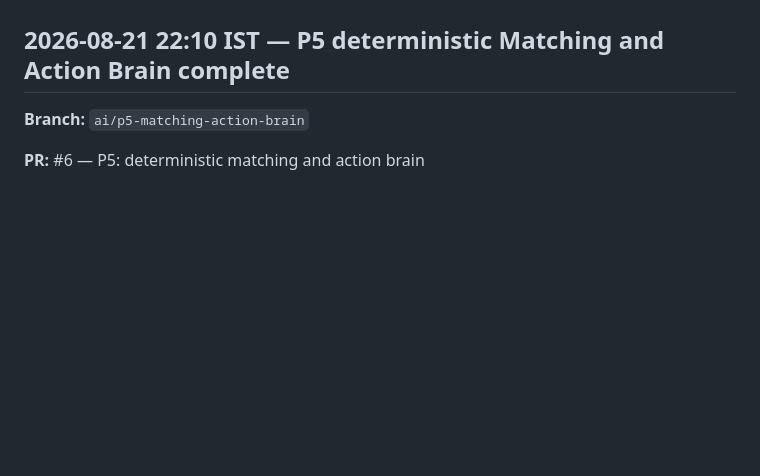
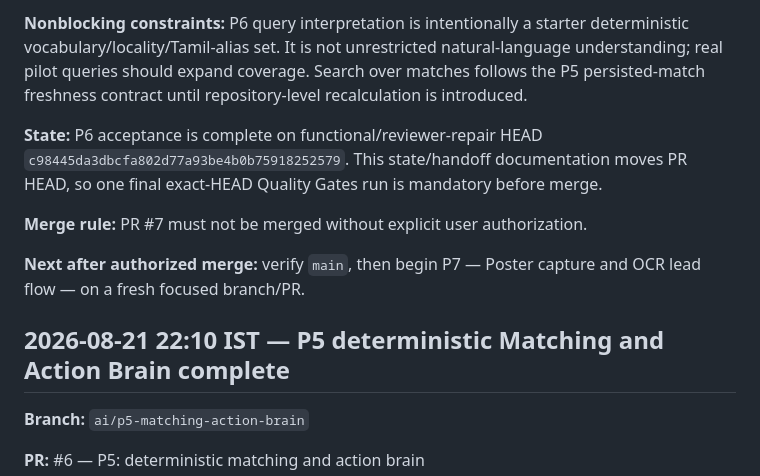
Before and after one commit to sp4devops/realestate-agent, a Markdown page: docs/handoff/HANDOFF_LOG.md, the part around one of its changes. Rendered like a GitHub page; blank space fills up the shorter version.

Commit message:
P6 append Ask/Search completion handoff

```diff
--- a/docs/handoff/HANDOFF_LOG.md
+++ b/docs/handoff/HANDOFF_LOG.md
@@ -4,3 +36,10 @@ Append-only session history. New entries go at the top beneath this introduction
+**Nonblocking constraints:** P6 query interpretation is intentionally a starter deterministic vocabulary/locality/Tamil-alias set. It is not unrestricted natural-language understanding; real pilot queries should expand coverage. Search over matches follows the P5 persisted-match freshness contract until repository-level recalculation is introduced.
+
+**State:** P6 acceptance is complete on functional/reviewer-repair HEAD `c98445da3dbcfa802d77a93be4b0b75918252579`. This state/handoff documentation moves PR HEAD, so one final exact-HEAD Quality Gates run is mandatory before merge.
+
+**Merge rule:** PR #7 must not be merged without explicit user authorization.
+
+**Next after authorized merge:** verify `main`, then begin P7 — Poster capture and OCR lead flow — on a fresh focused branch/PR.
 
 ## 2026-08-21 22:10 IST — P5 deterministic Matching and Action Brain complete
 
```
Also changed, not shown: other parts of docs/handoff/HANDOFF_LOG.md (+32 -0 lines).
